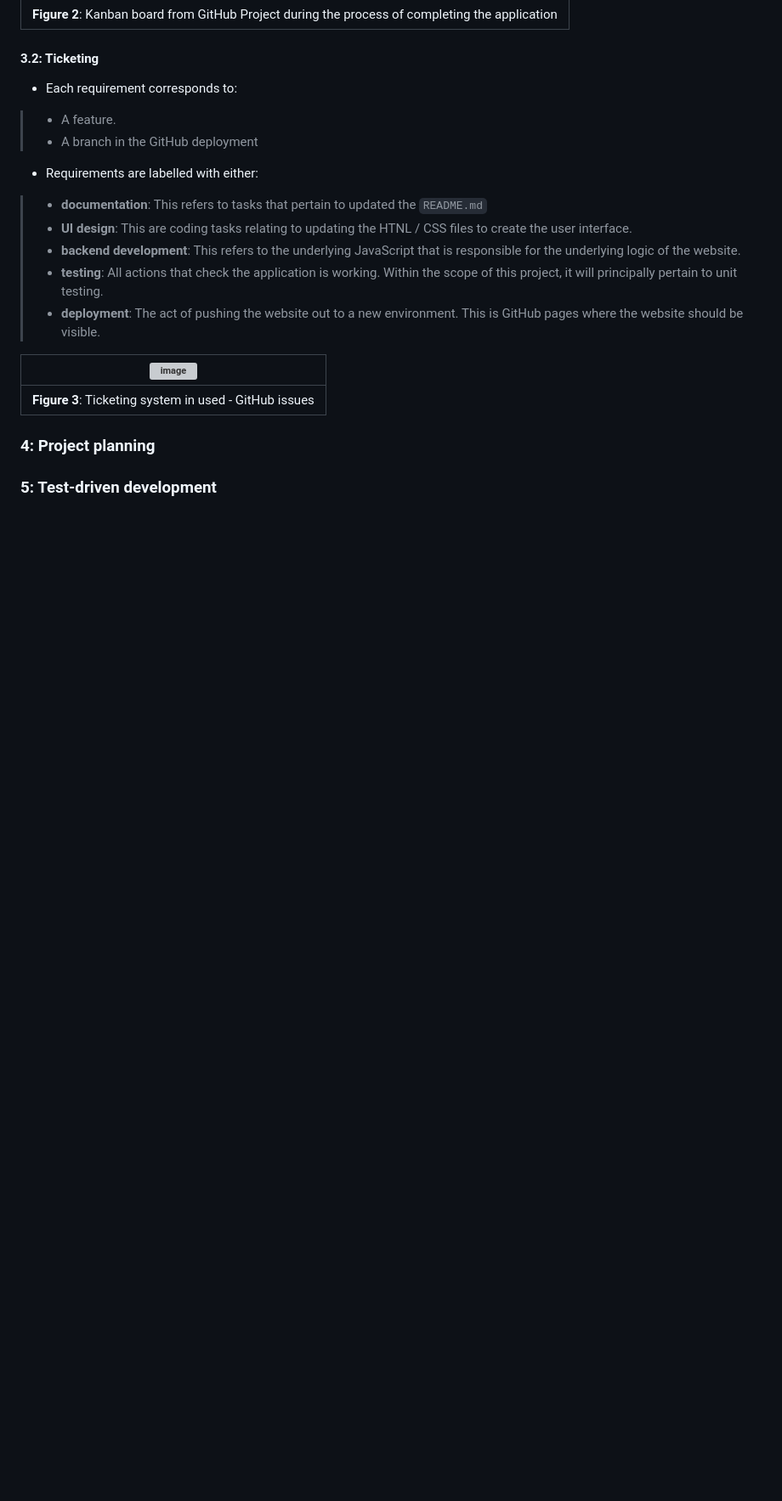
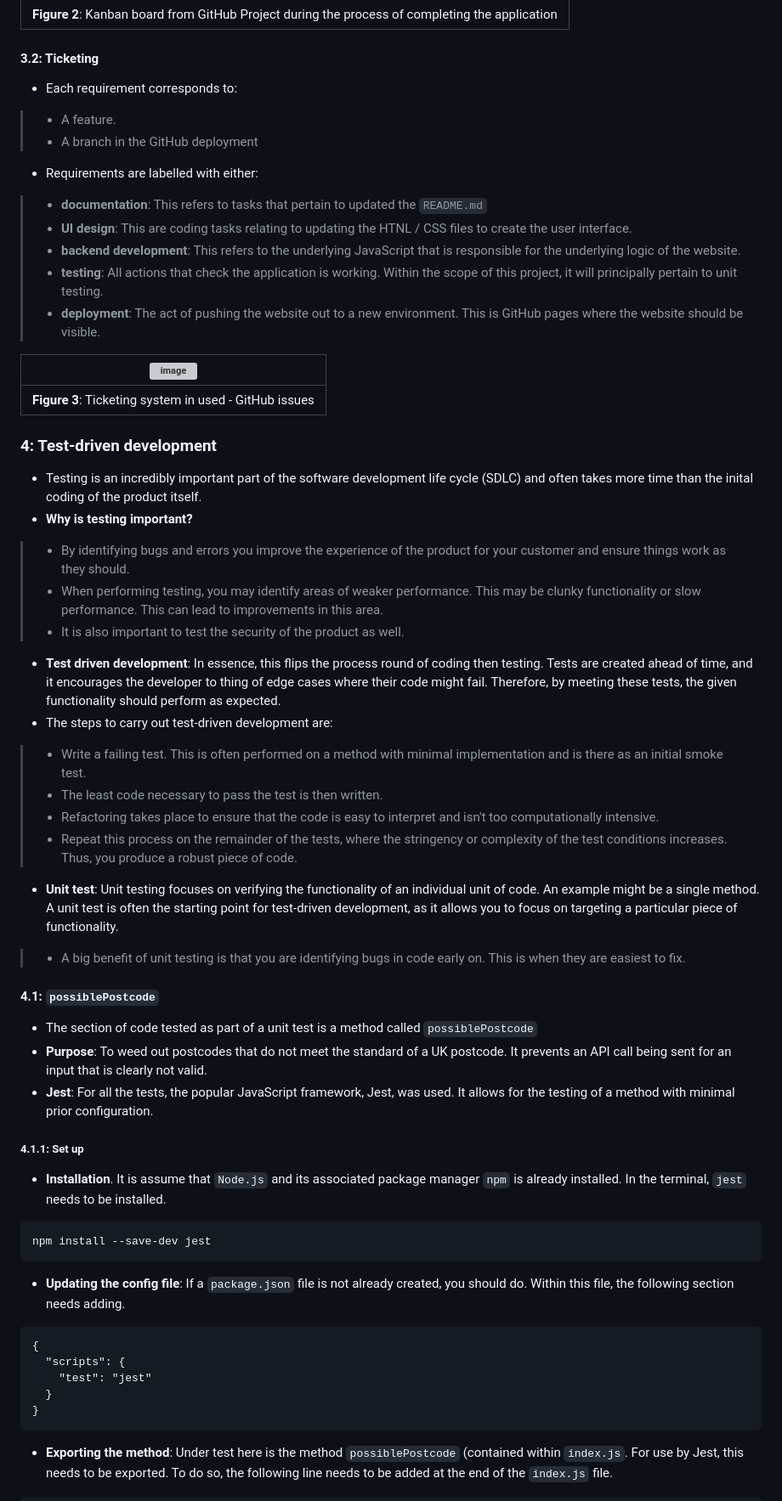
Before and after one commit to tom-mccloy/tm2188a_SoftwareEng_SA1, a Markdown page: README.md, the part around one of its changes. Shown at 85% size. GitHub-like rendering; blank space fills up the shorter version; grey boxes are pictures that could not be loaded.

Commit message:
Added test driven development documentation

````diff
--- a/README.md
+++ b/README.md
@@ -70,7 +70,40 @@ Questions 1 - 2 | Question 3 - 4
 | :----: |
 | **Figure 3**: Ticketing system in used - GitHub issues |
 
+### **4**: Test-driven development
+* Testing is an incredibly important part of the software development life cycle (SDLC) and often takes more time than the inital coding of the product itself.
+* **Why is testing important?**
+> * By identifying bugs and errors you improve the experience of the product for your customer and ensure things work as they should.
+> * When performing testing, you may identify areas of weaker performance. This may be clunky functionality or slow performance. This can lead to improvements in this area.
+> * It is also important to test the security of the product as well.
+* **Test driven development**: In essence, this flips the process round of coding then testing. Tests are created ahead of time, and it encourages the developer to thing of edge cases where their code might fail. Therefore, by meeting these tests, the given functionality should perform as expected.
+* The steps to carry out test-driven development are:
+> * Write a failing test. This is often performed on a method with minimal implementation and is there as an initial smoke test.
+>  * The least code necessary to pass the test is then written.
+>  * Refactoring takes place to ensure that the code is easy to interpret and isn't too computationally intensive.
+>  * Repeat this process on the remainder of the tests, where the stringency or complexity of the test conditions increases. Thus, you produce a robust piece of code.
+* **Unit test**: Unit testing focuses on verifying the functionality of an individual unit of code. An example might be a single method. A unit test is often the starting point for test-driven development, as it allows you to focus on targeting a particular piece of functionality.
+> * A big benefit of unit testing is that you are identifying bugs in code early on. This is when they are easiest to fix.
 
-### **4**: Project planning
+#### **4.1**: `possiblePostcode`
+* The section of code tested as part of a unit test is a method called `possiblePostcode`
+* **Purpose**: To weed out postcodes that do not meet the standard of a UK postcode. It prevents an API call being sent for an input that is clearly not valid.
+* **Jest**: For all the tests, the popular JavaScript framework, Jest, was used. It allows for the testing of a method with minimal prior configuration.
 
-### **5**: Test-driven development
+##### **4.1.1**: Set up
+* **Installation**. It is assume that `Node.js` and its associated package manager `npm` is already installed. In the terminal, `jest` needs to be installed.
+
+```
+npm install --save-dev jest
+```
+* **Updating the config file**: If a `package.json` file is not already created, you should do. Within this file, the following section needs adding.
+
+```
+{
+  "scripts": {
+    "test": "jest"
+  }
+}
+```
+* **Exporting the method**: Under test here is the method `possiblePostcode` (contained within `index.js`. For use by Jest, this needs to be exported. To do so, the following line needs to be added at the end of the `index.js` file.
+
````
Also changed, not shown: other parts of README.md (+27 -0 lines).
